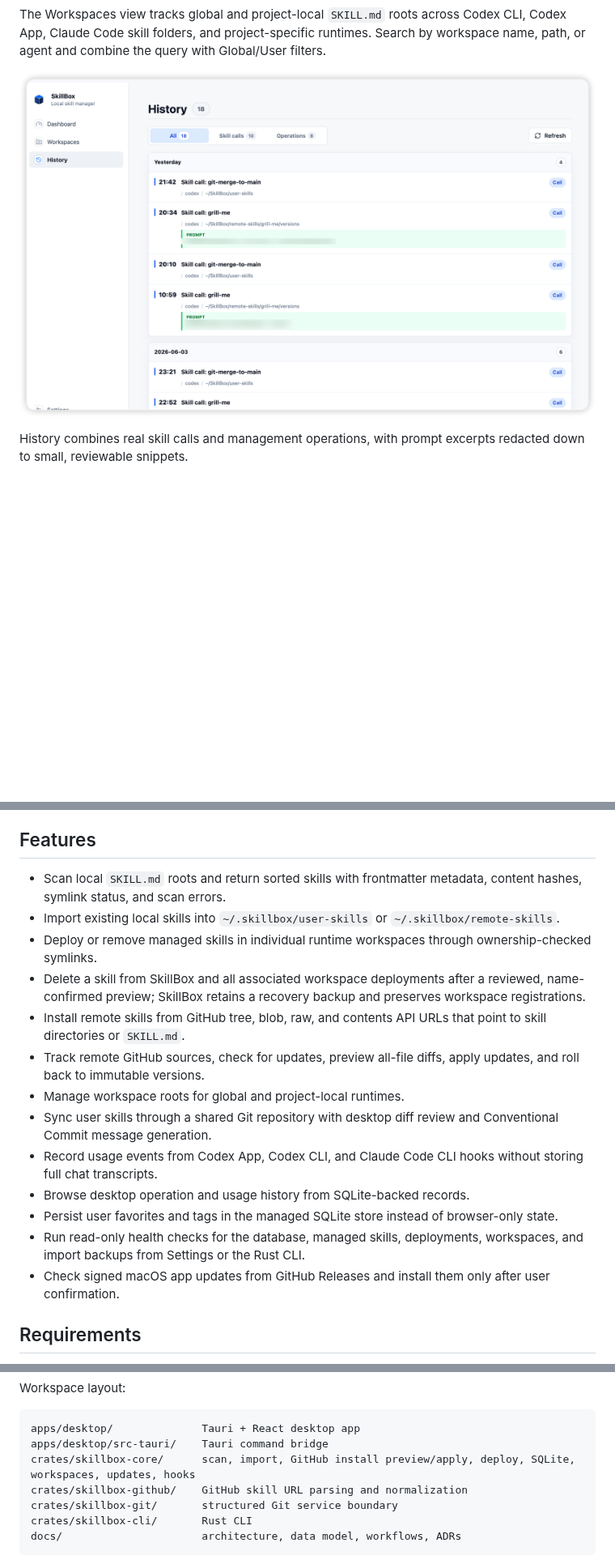
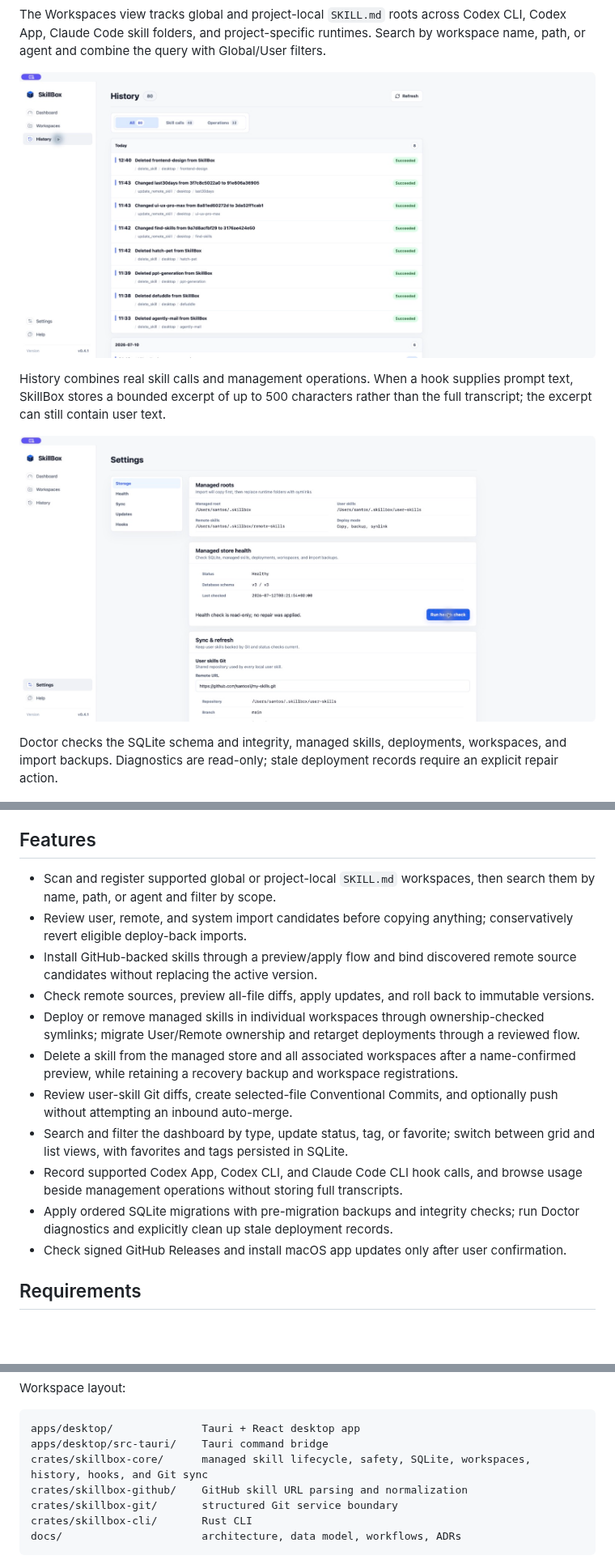
Before and after one commit to santosli/SkillBox, a Markdown page: README.md, 3 parts joined by grey strips. Shown at 81% size. Rendered like a GitHub page; pictures changed too: docs/screenshots/skillbox-history-v041.jpg (added), docs/screenshots/skillbox-settings-health-v041.jpg (added); blank space fills up the shorter version.

````diff
--- a/README.md
+++ b/README.md
@@ -48,9 +44,13 @@ The skill detail view collects workspace deployment, usage, version history, sou
 
 The Workspaces view tracks global and project-local `SKILL.md` roots across Codex CLI, Codex App, Claude Code skill folders, and project-specific runtimes. Search by workspace name, path, or agent and combine the query with Global/User filters.
 
-![SkillBox history](docs/screenshots/skillbox-history.png)
+![SkillBox history](docs/screenshots/skillbox-history-v041.jpg)
 
-History combines real skill calls and management operations, with prompt excerpts redacted down to small, reviewable snippets.
+History combines real skill calls and management operations. When a hook supplies prompt text, SkillBox stores a bounded excerpt of up to 500 characters rather than the full transcript; the excerpt can still contain user text.
+
+![SkillBox managed store health](docs/screenshots/skillbox-settings-health-v041.jpg)
+
+Doctor checks the SQLite schema and integrity, managed skills, deployments, workspaces, and import backups. Diagnostics are read-only; stale deployment records require an explicit repair action.
 
 ![SkillBox import review](docs/screenshots/skillbox-import-review.jpg)
 
@@ -89,20 +89,17 @@ Longer-term support for native Claude, OpenClaw, Cursor, Claude Code, Copilot, a
 
 ## Features
 
-- Scan local `SKILL.md` roots and return sorted skills with frontmatter metadata, content hashes, symlink status, and scan errors.
-- Import existing local skills into `~/.skillbox/user-skills` or `~/.skillbox/remote-skills`.
-- Deploy or remove managed skills in individual runtime workspaces through ownership-checked symlinks.
-- Delete a skill from SkillBox and all associated workspace deployments after a reviewed, name-confirmed preview; SkillBox retains a recovery backup and preserves workspace registrations.
-- Install remote skills from GitHub tree, blob, raw, and contents API URLs that point to skill directories or `SKILL.md`.
-- Track remote GitHub sources, check for updates, preview all-file diffs, apply updates, and roll back to immutable versions.
-- Manage workspace roots for global and project-local runtimes.
-- Sync user skills through a shared Git repository with desktop diff review and Conventional Commit message generation.
-- Record usage events from Codex App, Codex CLI, and Claude Code CLI hooks without storing full chat transcripts.
-- Browse desktop operation and usage history from SQLite-backed records.
-- Persist user favorites and tags in the managed SQLite store instead of browser-only state.
-- Run read-only health checks for the database, managed skills, deployments, workspaces, and import backups from Settings or the Rust CLI.
-- Check signed macOS app updates from GitHub Releases and install them only
-  after user confirmation.
+- Scan and register supported global or project-local `SKILL.md` workspaces, then search them by name, path, or agent and filter by scope.
+- Review user, remote, and system import candidates before copying anything; conservatively revert eligible deploy-back imports.
+- Install GitHub-backed skills through a preview/apply flow and bind discovered remote source candidates without replacing the active version.
+- Check remote sources, preview all-file diffs, apply updates, and roll back to immutable versions.
+- Deploy or remove managed skills in individual workspaces through ownership-checked symlinks; migrate User/Remote ownership and retarget deployments through a reviewed flow.
+- Delete a skill from the managed store and all associated workspaces after a name-confirmed preview, while retaining a recovery backup and workspace registrations.
+- Review user-skill Git diffs, create selected-file Conventional Commits, and optionally push without attempting an inbound auto-merge.
+- Search and filter the dashboard by type, update status, tag, or favorite; switch between grid and list views, with favorites and tags persisted in SQLite.
+- Record supported Codex App, Codex CLI, and Claude Code CLI hook calls, and browse usage beside management operations without storing full transcripts.
+- Apply ordered SQLite migrations with pre-migration backups and integrity checks; run Doctor diagnostics and explicitly clean up stale deployment records.
+- Check signed GitHub Releases and install macOS app updates only after user confirmation.
 
 ## Requirements
 
@@ -199,7 +196,7 @@ Workspace layout:
 ```text
 apps/desktop/              Tauri + React desktop app
 apps/desktop/src-tauri/    Tauri command bridge
-crates/skillbox-core/      scan, import, GitHub install preview/apply, deploy, SQLite, workspaces, updates, hooks
+crates/skillbox-core/      managed skill lifecycle, safety, SQLite, workspaces, history, hooks, and Git sync
 crates/skillbox-github/    GitHub skill URL parsing and normalization
 crates/skillbox-git/       structured Git service boundary
 crates/skillbox-cli/       Rust CLI
````
Also changed, not shown: other parts of README.md (+12 -16 lines), README.zh-CN.md (+30 -32 lines), docs/screenshots/skillbox-dashboard-v041.jpg (added), docs/screenshots/skillbox-skill-detail-v041.jpg (added), docs/screenshots/skillbox-workspaces-v041.jpg (added).
